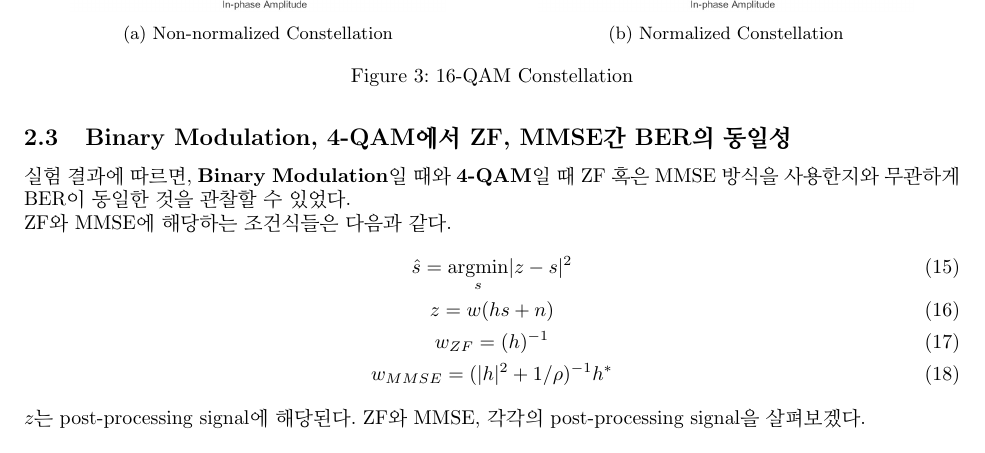
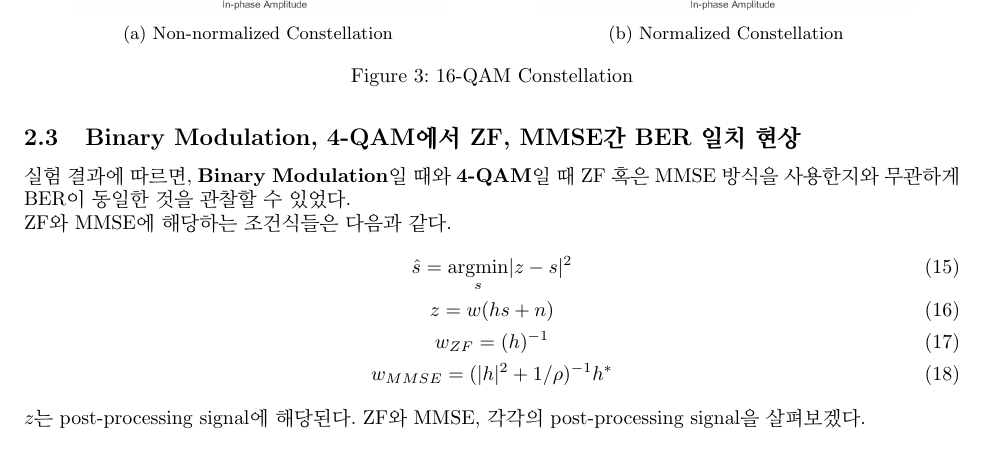
Before and after one commit to lightwick/ICS_project, a LaTeX document (report/ICS_report.tex): part of page 6 of 11, cut so that both start at the same text. Compiled offline with pdfLaTeX.

Commit message:
updated title name

```diff
--- a/report/ICS_report.tex
+++ b/report/ICS_report.tex
@@ -203,7 +203,7 @@ normalized\ alphabet=\Big{[}\pm\frac{2n-1}{\sqrt{\frac{2}{3}(M-1)}}\pm j\cdot\fr
 	\end{subfigure}
 	\caption{16-QAM Constellation}
 \end{figure}
-\subsection{Binary Modulation, 4-QAM에서 ZF, MMSE간 BER의 동일성}
+\subsection{Binary Modulation, 4-QAM에서 ZF, MMSE간 BER 일치 현상}
 실험 결과에 따르면, \bd{Binary Modulation}일 때와 \bd{4-QAM}일 때 ZF 혹은 MMSE 방식을 사용한지와 무관하게 BER이 동일한 것을 관찰할 수 있었다.\\
 ZF와 MMSE에 해당하는 조건식들은 다음과 같다.
 \begin{gather}
```
Also changed, not shown: report/ICS_report.pdf.
